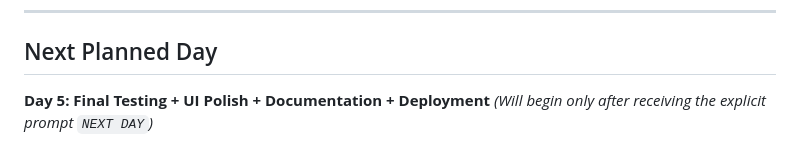
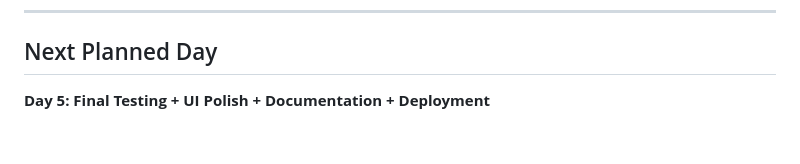
Before and after one commit to madhurkamble/Clothing-Exchange-Swap-Marketplace, a Markdown page: PROJECT_PROGRESS.md, the part around the change. Rendered like a GitHub page.

Commit message:
Update Day 5 planning note in PROJECT_PROGRESS.md
Removed note about starting Day 5 after receiving prompt.

```diff
--- a/PROJECT_PROGRESS.md
+++ b/PROJECT_PROGRESS.md
@@ -98,4 +98,3 @@ A 5-Day Sustainable Barter Economy Web Application Development Tracker.
 ## Next Planned Day
 
 **Day 5: Final Testing + UI Polish + Documentation + Deployment**
-*(Will begin only after receiving the explicit prompt `NEXT DAY`)*
```
